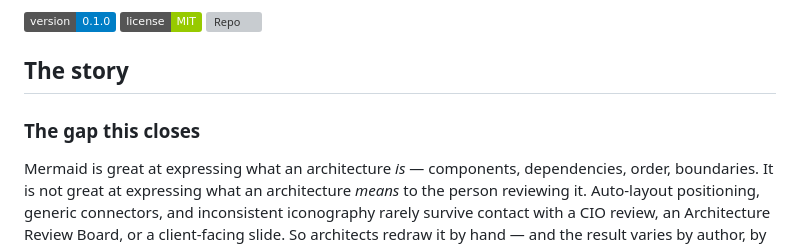
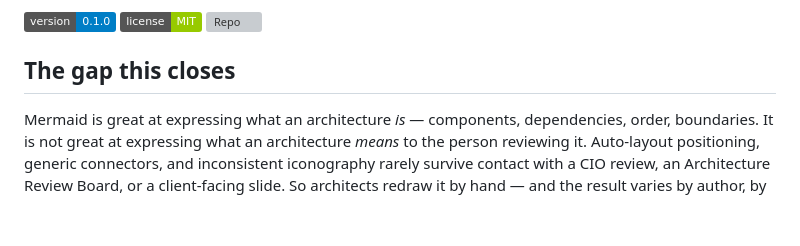
Before and after one commit to juliopessan/azure-diagrams-plugin, a Markdown page: README.md, the part around the change. Drawn GitHub-style; badges without logos; blank space fills up the shorter version; grey boxes are pictures that could not be loaded.

```diff
--- a/README.md
+++ b/README.md
@@ -6,9 +6,8 @@
 [![License: MIT](https://img.shields.io/badge/license-MIT-green)](LICENSE)
 [![Repo](https://img.shields.io/badge/github-juliopessan%2Fazure--diagrams--plugin-181717?logo=github)](https://github.com/juliopessan/azure-diagrams-plugin)
 
-## The story
+## The gap this closes
 
-### The gap this closes
 
 Mermaid is great at expressing what an architecture *is* — components, dependencies, order, boundaries. It is not great at expressing what an architecture *means* to the person reviewing it. Auto-layout positioning, generic connectors, and inconsistent iconography rarely survive contact with a CIO review, an Architecture Review Board, or a client-facing slide. So architects redraw it by hand — and the result varies by author, by mood, by how much time is left before the meeting.
 
```
